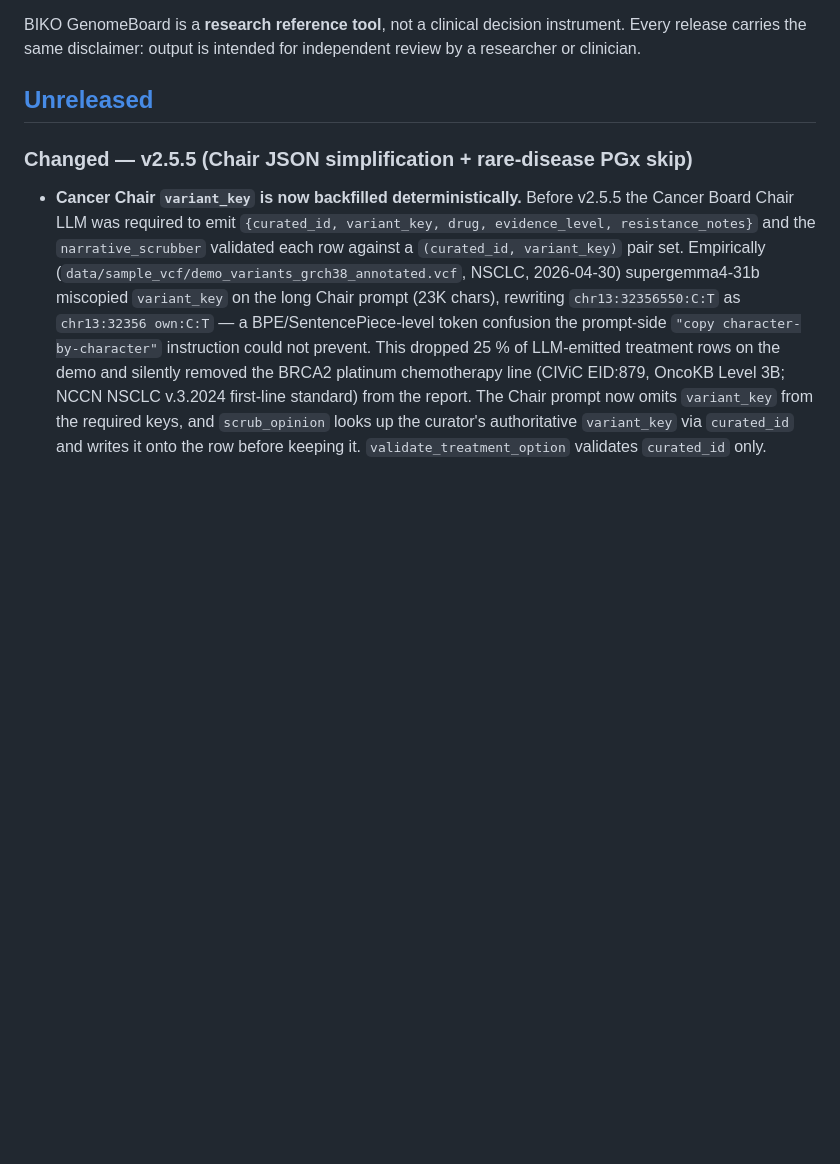
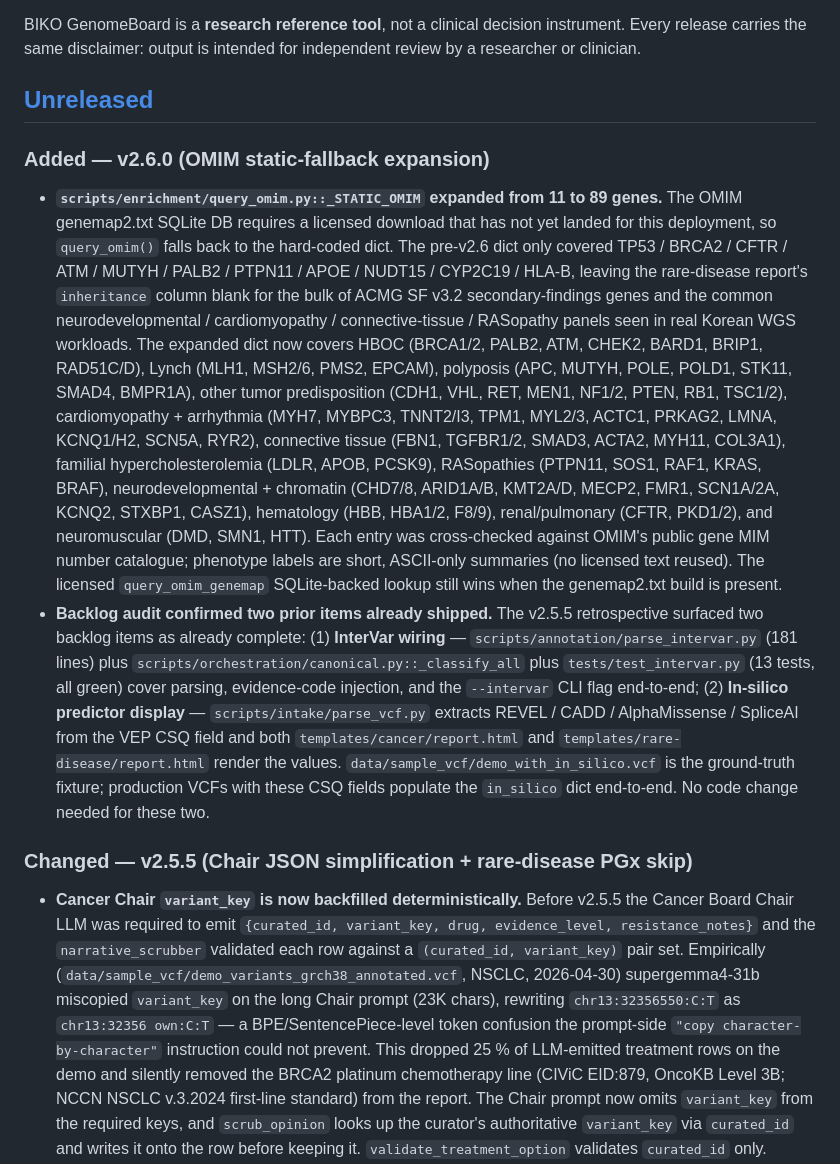
Before and after one commit to junehawk/BIKO-GenomeBoard, a Markdown page: CHANGELOG.md, the part around the change. Drawn GitHub-style; blank space fills up the shorter version.

Commit message:
docs(changelog): v2.6.0 OMIM static-fallback expansion
Documents the 11 → 89 gene expansion in scripts/enrichment/query_omim.py
landed in d01e96a, plus the backlog-audit findings:

  - InterVar wiring is already complete: parse_intervar.py +
    canonical._classify_all + 13 green tests cover parsing, evidence
    injection, and the --intervar CLI flag end-to-end.
  - In-silico predictor display is already complete: parse_vcf.py
    extracts REVEL / CADD / AlphaMissense / SpliceAI from VEP CSQ
    and both cancer/rare-disease templates render the values; the
    data/sample_vcf/demo_with_in_silico.vcf fixture proves end-to-end
    population.

Therapeutic Target Analyst empty-response (F2) measurement is in
progress (n=5 reproducibility); fix and impact_report follow when
the measurement completes.

Co-Authored-By: Claude Opus 4.7 (1M context) <noreply@anthropic.com>

```diff
--- a/CHANGELOG.md
+++ b/CHANGELOG.md
@@ -10,6 +10,46 @@ decision instrument. Every release carries the same disclaimer: output
 is intended for independent review by a researcher or clinician.
 
 ## [Unreleased]
+
+### Added — v2.6.0 (OMIM static-fallback expansion)
+- **`scripts/enrichment/query_omim.py::_STATIC_OMIM` expanded from 11 to 89 genes.**
+  The OMIM genemap2.txt SQLite DB requires a licensed download that has
+  not yet landed for this deployment, so `query_omim()` falls back to
+  the hard-coded dict. The pre-v2.6 dict only covered TP53 / BRCA2 /
+  CFTR / ATM / MUTYH / PALB2 / PTPN11 / APOE / NUDT15 / CYP2C19 / HLA-B,
+  leaving the rare-disease report's `inheritance` column blank for
+  the bulk of ACMG SF v3.2 secondary-findings genes and the common
+  neurodevelopmental / cardiomyopathy / connective-tissue / RASopathy
+  panels seen in real Korean WGS workloads.
+  The expanded dict now covers HBOC (BRCA1/2, PALB2, ATM, CHEK2,
+  BARD1, BRIP1, RAD51C/D), Lynch (MLH1, MSH2/6, PMS2, EPCAM),
+  polyposis (APC, MUTYH, POLE, POLD1, STK11, SMAD4, BMPR1A), other
+  tumor predisposition (CDH1, VHL, RET, MEN1, NF1/2, PTEN, RB1,
+  TSC1/2), cardiomyopathy + arrhythmia (MYH7, MYBPC3, TNNT2/I3,
+  TPM1, MYL2/3, ACTC1, PRKAG2, LMNA, KCNQ1/H2, SCN5A, RYR2),
+  connective tissue (FBN1, TGFBR1/2, SMAD3, ACTA2, MYH11, COL3A1),
+  familial hypercholesterolemia (LDLR, APOB, PCSK9), RASopathies
+  (PTPN11, SOS1, RAF1, KRAS, BRAF), neurodevelopmental + chromatin
+  (CHD7/8, ARID1A/B, KMT2A/D, MECP2, FMR1, SCN1A/2A, KCNQ2, STXBP1,
+  CASZ1), hematology (HBB, HBA1/2, F8/9), renal/pulmonary (CFTR,
+  PKD1/2), and neuromuscular (DMD, SMN1, HTT). Each entry was
+  cross-checked against OMIM's public gene MIM number catalogue;
+  phenotype labels are short, ASCII-only summaries (no licensed
+  text reused). The licensed `query_omim_genemap` SQLite-backed
+  lookup still wins when the genemap2.txt build is present.
+- **Backlog audit confirmed two prior items already shipped.** The
+  v2.5.5 retrospective surfaced two backlog items as already complete:
+  (1) **InterVar wiring** — `scripts/annotation/parse_intervar.py`
+  (181 lines) plus `scripts/orchestration/canonical.py::_classify_all`
+  plus `tests/test_intervar.py` (13 tests, all green) cover parsing,
+  evidence-code injection, and the `--intervar` CLI flag end-to-end;
+  (2) **In-silico predictor display** — `scripts/intake/parse_vcf.py`
+  extracts REVEL / CADD / AlphaMissense / SpliceAI from the VEP CSQ
+  field and both `templates/cancer/report.html` and
+  `templates/rare-disease/report.html` render the values.
+  `data/sample_vcf/demo_with_in_silico.vcf` is the ground-truth
+  fixture; production VCFs with these CSQ fields populate the
+  `in_silico` dict end-to-end. No code change needed for these two.
 
 ### Changed — v2.5.5 (Chair JSON simplification + rare-disease PGx skip)
 - **Cancer Chair `variant_key` is now backfilled deterministically.** Before
```
